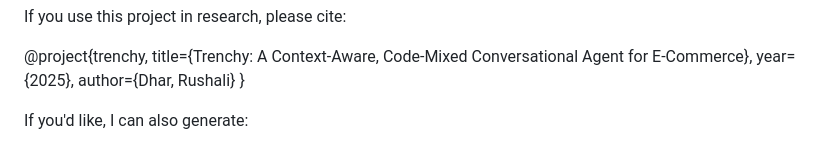
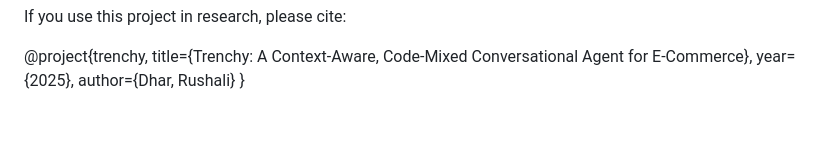
Before and after one commit to rusha-rashq/Trenchy, a Markdown page: README.md, the part around the change. Drawn GitHub-style; blank space fills up the shorter version.

Commit message:
Clean up README by removing extra lines
Removed unnecessary lines from the README.

```diff
--- a/README.md
+++ b/README.md
@@ -236,6 +236,3 @@ If you use this project in research, please cite:
   year={2025},
   author={Dhar, Rushali}
 }
-
-
-If you'd like, I can also generate:
```
